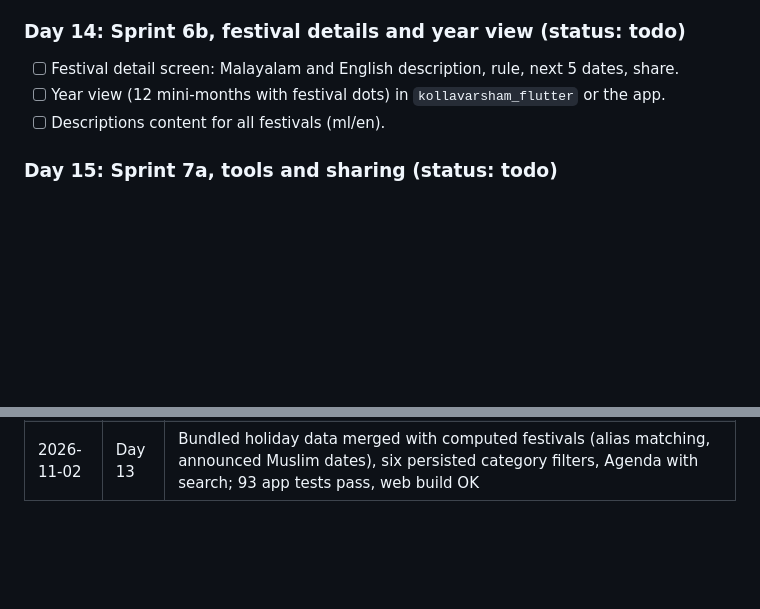
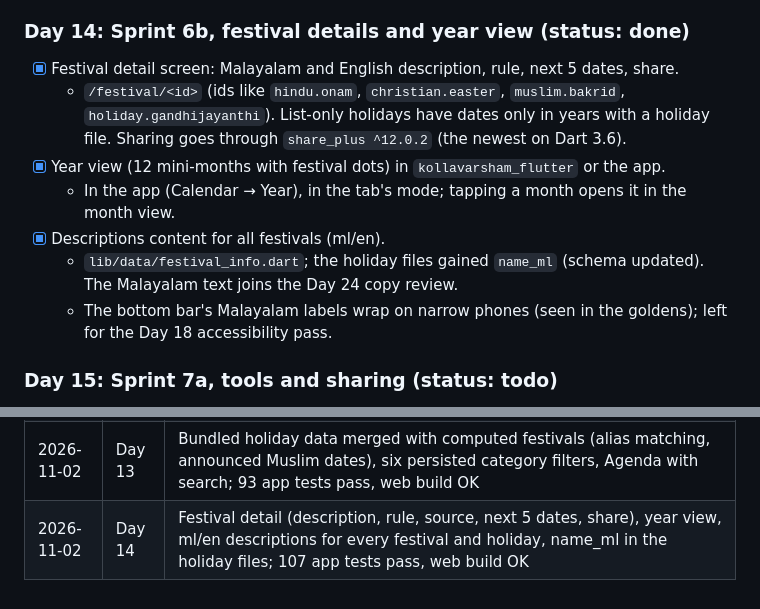
Before and after one commit to midhunarmid/kollavarsham, a Markdown page: docs/progress.md, 2 parts joined by grey strips. GitHub-like rendering; blank space fills up the shorter version.

Commit message:
progress: Day 14 done
Co-Authored-By: Claude Opus 5.5 <noreply@anthropic.com>

```diff
--- a/docs/progress.md
+++ b/docs/progress.md
@@ -159,10 +159,14 @@ This file drives the daily automated build of the plan in [app-roadmap.md](app-r
 - [x] Agenda tab or section: upcoming festivals, holidays and personal events; search by name.
   - Calendar → Agenda (`/calendar/agenda`): the next 366 days, filter chips, search over Malayalam and English names, people and event titles.
 
-### Day 14: Sprint 6b, festival details and year view (status: todo)
-- [ ] Festival detail screen: Malayalam and English description, rule, next 5 dates, share.
-- [ ] Year view (12 mini-months with festival dots) in `kollavarsham_flutter` or the app.
-- [ ] Descriptions content for all festivals (ml/en).
+### Day 14: Sprint 6b, festival details and year view (status: done)
+- [x] Festival detail screen: Malayalam and English description, rule, next 5 dates, share.
+  - `/festival/<id>` (ids like `hindu.onam`, `christian.easter`, `muslim.bakrid`, `holiday.gandhijayanthi`). List-only holidays have dates only in years with a holiday file. Sharing goes through `share_plus ^12.0.2` (the newest on Dart 3.6).
+- [x] Year view (12 mini-months with festival dots) in `kollavarsham_flutter` or the app.
+  - In the app (Calendar → Year), in the tab's mode; tapping a month opens it in the month view.
+- [x] Descriptions content for all festivals (ml/en).
+  - `lib/data/festival_info.dart`; the holiday files gained `name_ml` (schema updated). The Malayalam text joins the Day 24 copy review.
+  - The bottom bar's Malayalam labels wrap on narrow phones (seen in the goldens); left for the Day 18 accessibility pass.
 
 ### Day 15: Sprint 7a, tools and sharing (status: todo)
 - [ ] Tools tab: date converter (both directions), age calculator, days between dates, Kollavarsham year info.
@@ -221,3 +225,4 @@ This file drives the daily automated build of the plan in [app-roadmap.md](app-r
 | 2026-11-02 | Day 11 | Pure-Dart ReminderScheduler (60 days, stable ids, fake-clock tests), ml/en notification templates, month and year start reminders; 72 app tests pass |
 | 2026-11-02 | Day 12 | flutter_local_notifications scheduling with exact/inexact fallback, Open/Snooze actions, daily workmanager job, boot receiver, Settings → Reminders (types, month/year starts, festival categories, daily panchangam); 84 app tests pass, debug APK and web build OK; not run on a device |
 | 2026-11-02 | Day 13 | Bundled holiday data merged with computed festivals (alias matching, announced Muslim dates), six persisted category filters, Agenda with search; 93 app tests pass, web build OK |
+| 2026-11-02 | Day 14 | Festival detail (description, rule, source, next 5 dates, share), year view, ml/en descriptions for every festival and holiday, name_ml in the holiday files; 107 app tests pass, web build OK |
```
